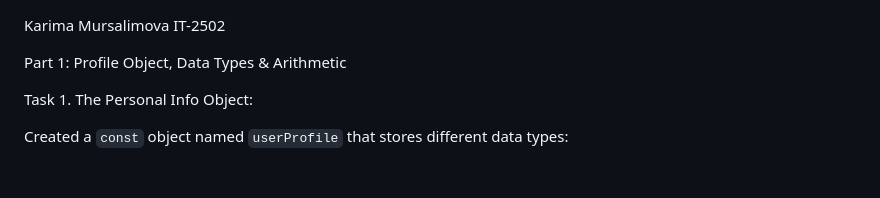
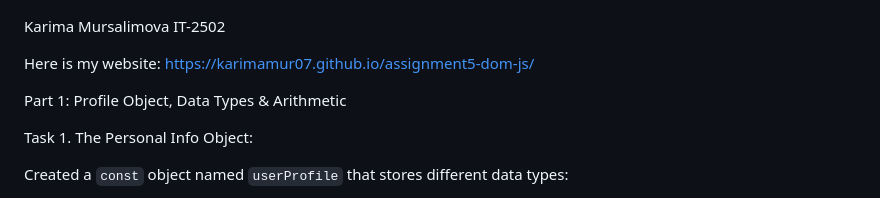
Before and after one commit to Karimamur07/assignment5-dom-js, a Markdown page: README.md, the part around the change. Rendered like a GitHub page; blank space fills up the shorter version.

Commit message:
Add personal website link to README

```diff
--- a/README.md
+++ b/README.md
@@ -1,6 +1,7 @@
 Karima Mursalimova
 IT-2502
 
+Here is my website: https://karimamur07.github.io/assignment5-dom-js/
 
 Part 1: Profile Object, Data Types & Arithmetic
 
```
